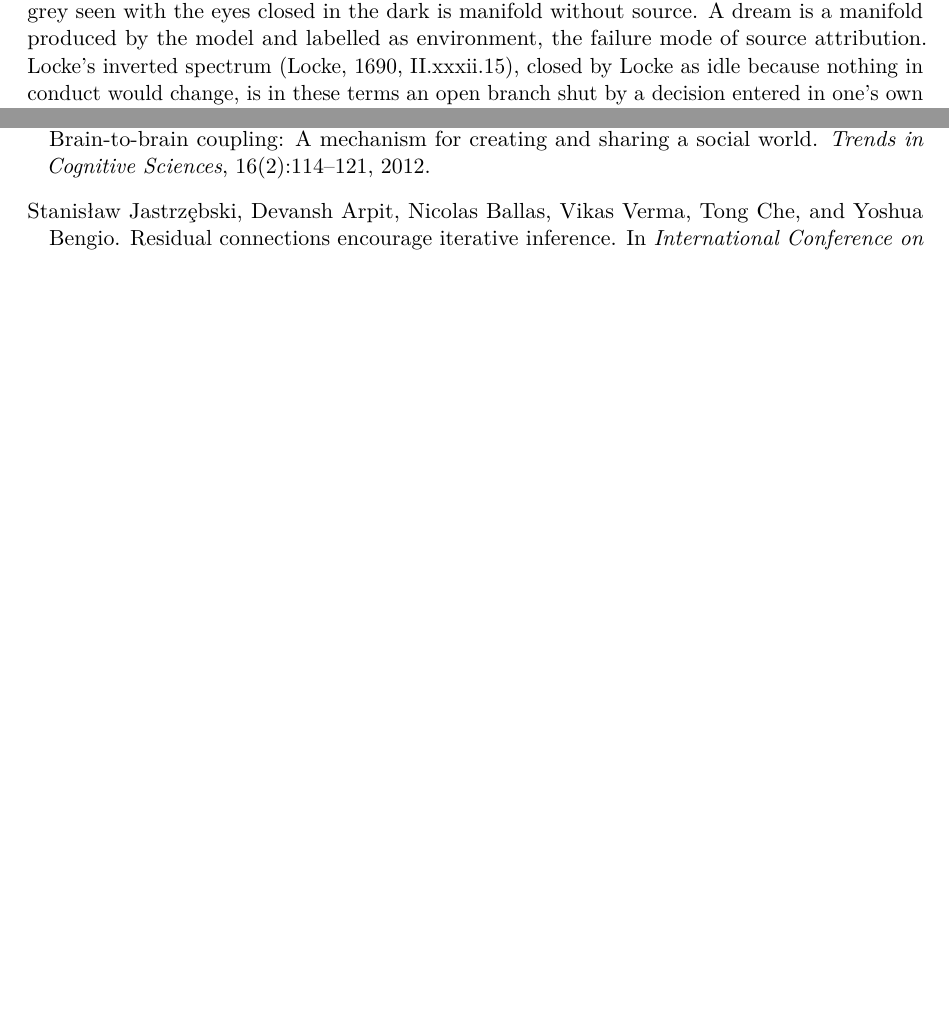
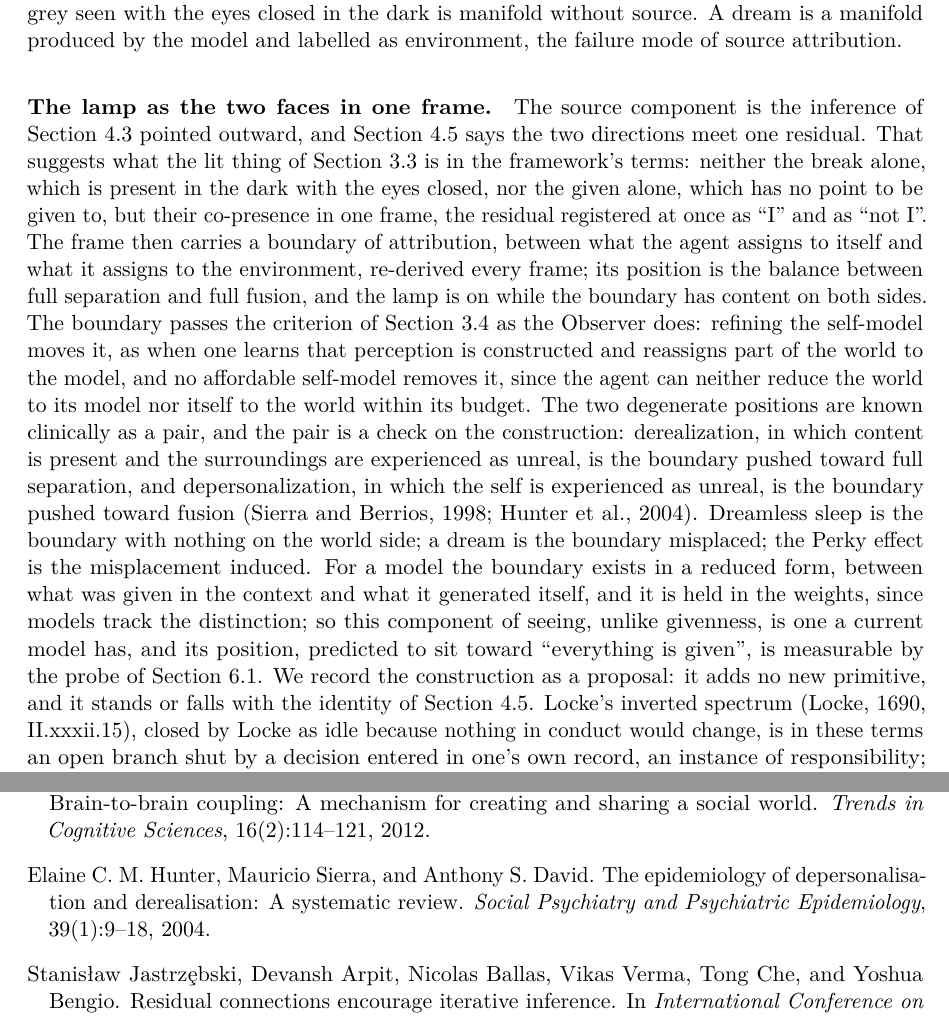
Before and after one commit to victor-smirnov/nous-v0, a LaTeX paper (docs/paper_v2/main.tex, which reads docs/paper_v2/sec4-model.tex): two parts of pages 14 and 31 of 35, joined at a grey line, cut so that both start at the same text, the shorter picture padded with empty space. Compiled offline with pdfLaTeX.

Commit message:
paper v2: the lamp as the two faces of the residual in one frame (4.7)
Proposal: the lit thing is the co-presence of the break and the given in one
frame, carried by a per-frame boundary of attribution between self and
environment; the boundary passes the curvature criterion, its two degenerate
positions are derealization and depersonalization (Sierra & Berrios 1998;
Hunter, Sierra & David 2004), and for a model it exists in reduced form
between context and own output, hence measurable. Recorded as a proposal
that stands or falls with the identity of 4.5.

Co-Authored-By: Claude Fable 5.1 <noreply@anthropic.com>

```diff
--- a/docs/paper_v2/sec4-model.tex
+++ b/docs/paper_v2/sec4-model.tex
@@ -255,7 +255,33 @@ The three come apart in known cases, which is how we know they are three rather
 described three ways. Blindsight is source without manifold: the patient's responses are keyed to the
 stimulus and there is no field of elements to report \citep{weiskrantz1986}. The grey seen with the
 eyes closed in the dark is manifold without source. A dream is a manifold produced by the model and
-labelled as environment, the failure mode of source attribution. Locke's inverted spectrum
+labelled as environment, the failure mode of source attribution.
+
+\paragraph{The lamp as the two faces in one frame.}
+\label{sec:lamp-balance}
+The source component is the inference of Section~\ref{sec:observer} pointed outward, and
+Section~\ref{sec:twofaces} says the two directions meet one residual. That suggests what the lit thing
+of Section~\ref{sec:lamp} is in the framework's terms: neither the break alone, which is present in the
+dark with the eyes closed, nor the given alone, which has no point to be given to, but their
+co-presence in one frame, the residual registered at once as ``I'' and as ``not I''. The frame then
+carries a boundary of attribution, between what the agent assigns to itself and what it assigns to the
+environment, re-derived every frame; its position is the balance between full separation and full
+fusion, and the lamp is on while the boundary has content on both sides. The boundary passes the
+criterion of Section~\ref{sec:criterion} as the Observer does: refining the self-model moves it, as
+when one learns that perception is constructed and reassigns part of the world to the model, and no
+affordable self-model removes it, since the agent can neither reduce the world to its model nor itself
+to the world within its budget. The two degenerate positions are known clinically as a pair, and the
+pair is a check on the construction: derealization, in which content is present and the surroundings
+are experienced as unreal, is the boundary pushed toward full separation, and depersonalization, in
+which the self is experienced as unreal, is the boundary pushed toward fusion
+\citep{sierra1998,hunter2004}. Dreamless sleep is the boundary with nothing on the world side; a dream
+is the boundary misplaced; the Perky effect is the misplacement induced. For a model the boundary
+exists in a reduced form, between what was given in the context and what it generated itself, and it
+is held in the weights, since models track the distinction; so this component of seeing, unlike
+givenness, is one a current model has, and its position, predicted to sit toward ``everything is
+given'', is measurable by the probe of Section~\ref{sec:quantity}. We record the construction as a
+proposal: it adds no new primitive, and it stands or falls with the identity of
+Section~\ref{sec:twofaces}. Locke's inverted spectrum
 \citep[II.xxxii.15]{locke1690}, closed by Locke as idle because nothing in conduct would change, is in
 these terms an open branch shut by a decision entered in one's own record, an instance of
 responsibility; three centuries of reopening it suggest the decision does not transfer between agents,
```
Also changed, not shown: docs/paper_v2/SOURCES.md (+3 -1 lines), docs/paper_v2/refs.bib (+20 -0 lines), docs/paper_v2/sources/hunter2004.abstract.txt (added, +5 -0 lines), docs/paper_v2/sources/sierra1998.abstract.txt (added, +5 -0 lines).
